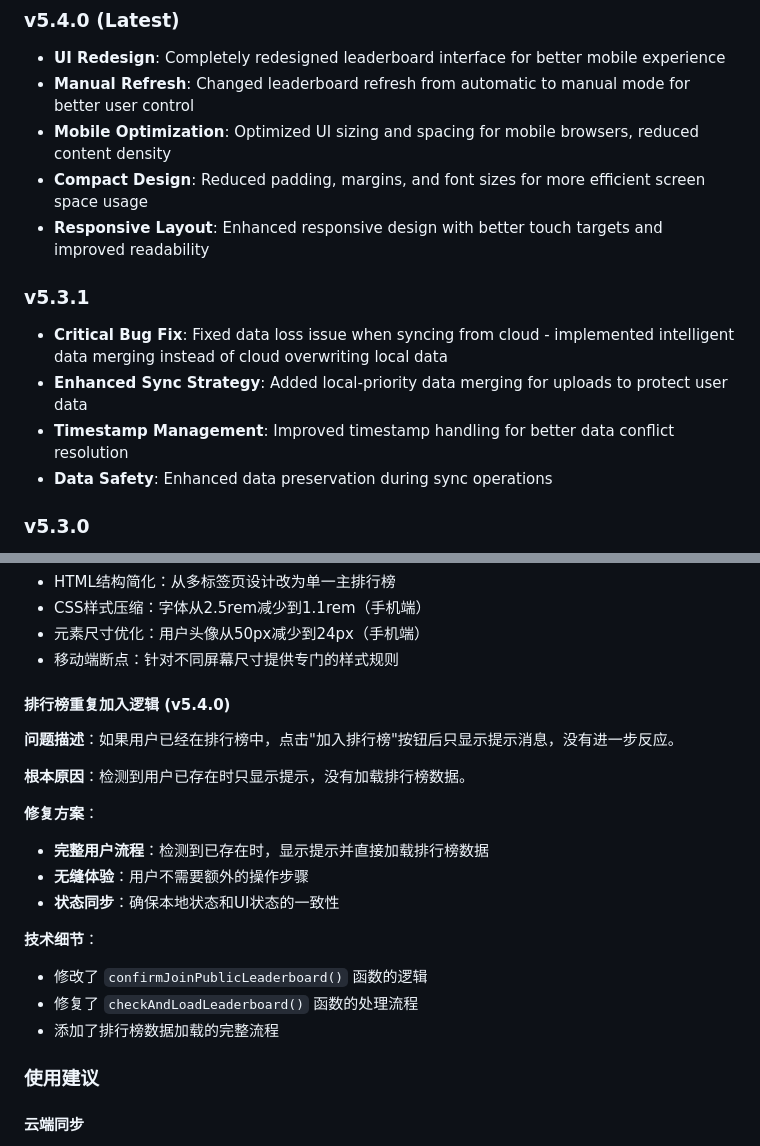
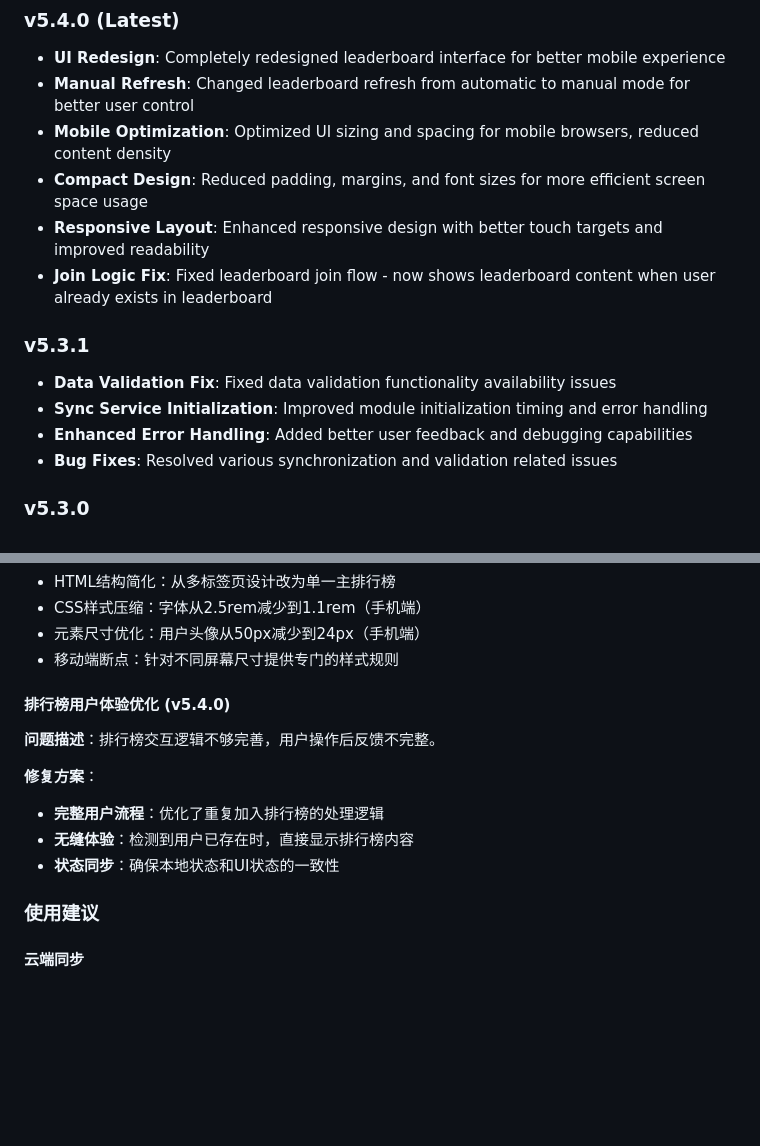
Before and after one commit to zkxxkz2/coin-recorder-cloud, a Markdown page: README.md, 2 parts joined by grey strips. Drawn GitHub-style; blank space fills up the shorter version.

Commit message:
docs: Update README with consolidated fix documentation and version history

```diff
--- a/README.md
+++ b/README.md
@@ -164,12 +164,13 @@ coin-recorder-cloud/
 - **Mobile Optimization**: Optimized UI sizing and spacing for mobile browsers, reduced content density
 - **Compact Design**: Reduced padding, margins, and font sizes for more efficient screen space usage
 - **Responsive Layout**: Enhanced responsive design with better touch targets and improved readability
+- **Join Logic Fix**: Fixed leaderboard join flow - now shows leaderboard content when user already exists in leaderboard
 
 ### v5.3.1
-- **Critical Bug Fix**: Fixed data loss issue when syncing from cloud - implemented intelligent data merging instead of cloud overwriting local data
-- **Enhanced Sync Strategy**: Added local-priority data merging for uploads to protect user data
-- **Timestamp Management**: Improved timestamp handling for better data conflict resolution
-- **Data Safety**: Enhanced data preservation during sync operations
+- **Data Validation Fix**: Fixed data validation functionality availability issues
+- **Sync Service Initialization**: Improved module initialization timing and error handling
+- **Enhanced Error Handling**: Added better user feedback and debugging capabilities
+- **Bug Fixes**: Resolved various synchronization and validation related issues
 
 ### v5.3.0
 - **Leaderboard Simplification**: Removed growth, activity, and achievement leaderboards, keeping only the main leaderboard for cleaner user experience
@@ -253,20 +254,13 @@ coin-recorder-cloud/
 - 元素尺寸优化：用户头像从50px减少到24px（手机端）
 - 移动端断点：针对不同屏幕尺寸提供专门的样式规则
 
-#### 排行榜重复加入逻辑 (v5.4.0)
-**问题描述**：如果用户已经在排行榜中，点击"加入排行榜"按钮后只显示提示消息，没有进一步反应。
-
-**根本原因**：检测到用户已存在时只显示提示，没有加载排行榜数据。
+#### 排行榜用户体验优化 (v5.4.0)
+**问题描述**：排行榜交互逻辑不够完善，用户操作后反馈不完整。
 
 **修复方案**：
-- **完整用户流程**：检测到已存在时，显示提示并直接加载排行榜数据
-- **无缝体验**：用户不需要额外的操作步骤
+- **完整用户流程**：优化了重复加入排行榜的处理逻辑
+- **无缝体验**：检测到用户已存在时，直接显示排行榜内容
 - **状态同步**：确保本地状态和UI状态的一致性
-
-**技术细节**：
-- 修改了 `confirmJoinPublicLeaderboard()` 函数的逻辑
-- 修复了 `checkAndLoadLeaderboard()` 函数的处理流程
-- 添加了排行榜数据加载的完整流程
 
 ### 使用建议
 
```
